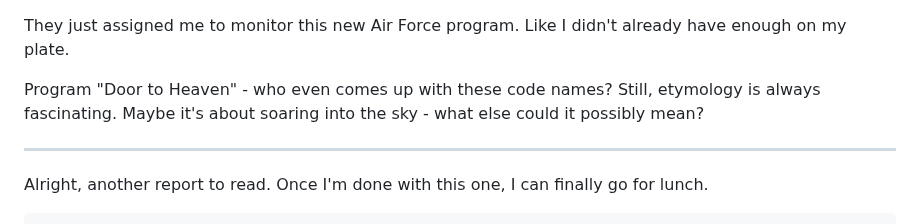
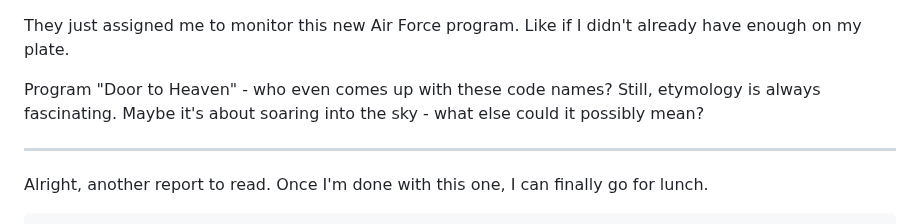
Before and after one commit to ProgramDoorToHeaven/DoorToHeaven-TaylorSeries, a Markdown page: files/1994/19940824_19270423_Giza_excavations.md, the part around the change. GitHub-like rendering.

```diff
--- a/files/1994/19940824_19270423_Giza_excavations.md
+++ b/files/1994/19940824_19270423_Giza_excavations.md
@@ -1,11 +1,11 @@
 They just assigned me to monitor this new Air Force program.
-Like I didn't already have enough on my plate.
+Like if I didn't already have enough on my plate.
 
 Program "Door to Heaven" - who even comes up with these code names?
 Still, etymology is always fascinating.
 Maybe it's about soaring into the sky - what else could it possibly mean?
 
-----
+--------
 
 Alright, another report to read.
 Once I'm done with this one, I can finally go for lunch.
```
